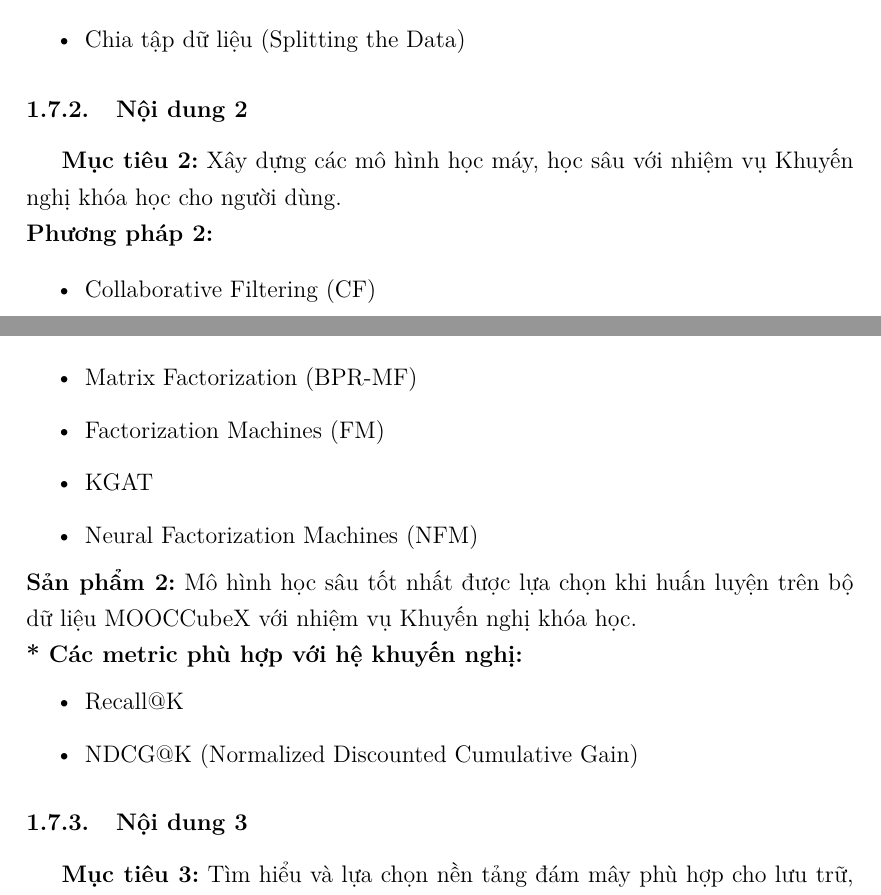
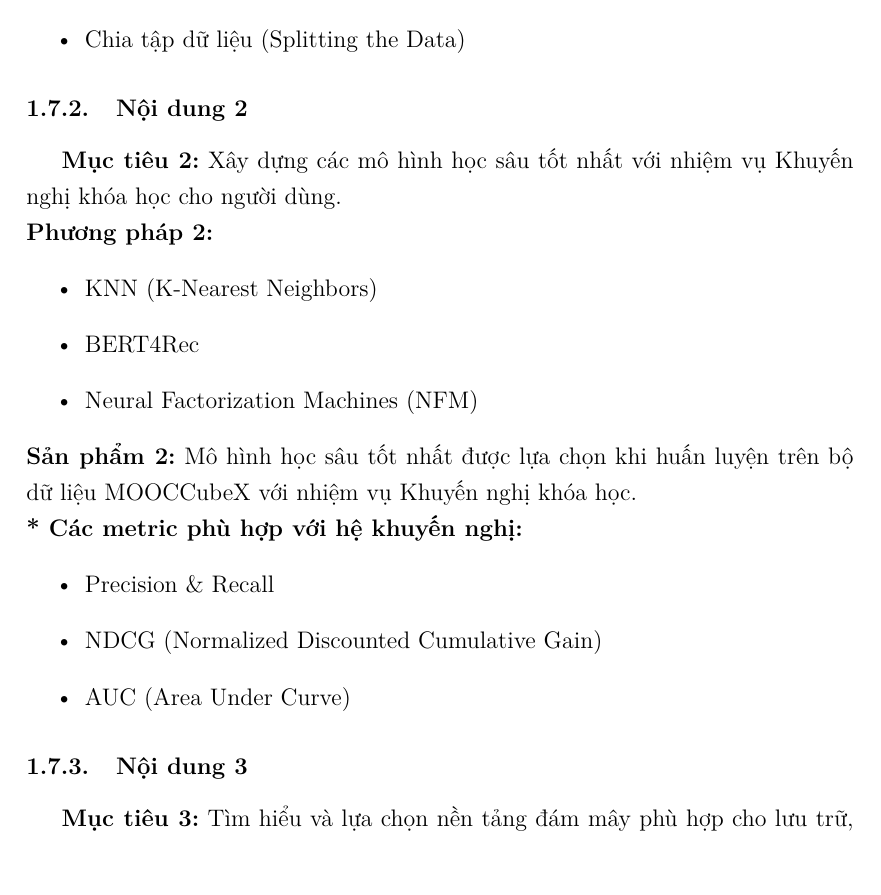
Before and after one commit to Beeditor04/Beeditor04-DS317-Course-Recommender-using-MOOCCubeX, a LaTeX document (docs/lab-final/base_2.tex, which reads docs/lab-final/parts/2.thuyet_minh_de_tai.tex): two parts of pages 10 and 11 of 12 before the commit and part of page 11 of 13 after it, the two joined at a grey line, cut so that both start at the same text. Compiled offline with pdfLaTeX.

Commit message:
Update 2.thuyet_minh_de_tai.tex

```diff
--- a/docs/lab-final/parts/2.thuyet_minh_de_tai.tex
+++ b/docs/lab-final/parts/2.thuyet_minh_de_tai.tex
@@ -123,20 +123,19 @@ Phát triển một ứng dụng có giao diện thân thiện với người d
     \item Chia tập dữ liệu (Splitting the Data)
 \end{itemize}
 \subsubsection{Nội dung 2}
-\textbf{Mục tiêu 2:} Xây dựng các mô hình học máy, học sâu với nhiệm vụ Khuyến nghị khóa học cho người dùng.\\
+\textbf{Mục tiêu 2:} Xây dựng các mô hình học sâu tốt nhất với nhiệm vụ Khuyến nghị khóa học cho người dùng.\\
 \textbf{Phương pháp 2:}
 \begin{itemize}
-    \item Collaborative Filtering (CF)
-    \item Matrix Factorization (BPR-MF)
-    \item Factorization Machines (FM)
-    \item KGAT
+    \item KNN (K-Nearest Neighbors)
+    \item BERT4Rec
     \item Neural Factorization Machines (NFM)
 \end{itemize}
 \textbf{Sản phẩm 2:} Mô hình học sâu tốt nhất được lựa chọn khi huấn luyện trên bộ dữ liệu MOOCCubeX với nhiệm vụ Khuyến nghị khóa học.\\
 \textbf{* Các metric phù hợp với hệ khuyến nghị:}
 \begin{itemize}
-    \item Recall@K
-    \item NDCG@K (Normalized Discounted Cumulative Gain)
+    \item Precision \& Recall
+    \item NDCG (Normalized Discounted Cumulative Gain)
+    \item AUC (Area Under Curve)
 \end{itemize}
 \subsubsection{Nội dung 3}
 \textbf{Mục tiêu 3:} Tìm hiểu và lựa chọn nền tảng đám mây phù hợp cho lưu trữ, xử lý dữ liệu lớn (Microsoft Azure) cũng như xây dựng và huấn luyện mô hình học máy (Microsoft Azure, Kaggle).\\
```
Also changed, not shown: docs/lab-final/parts/2.thuyet_minh_de_tai.tex (8 more changed lines).
